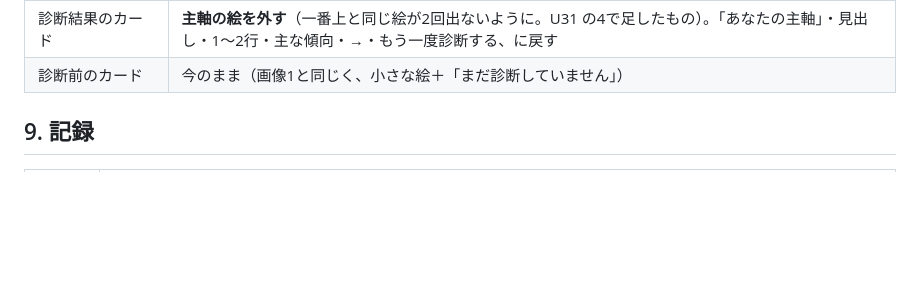
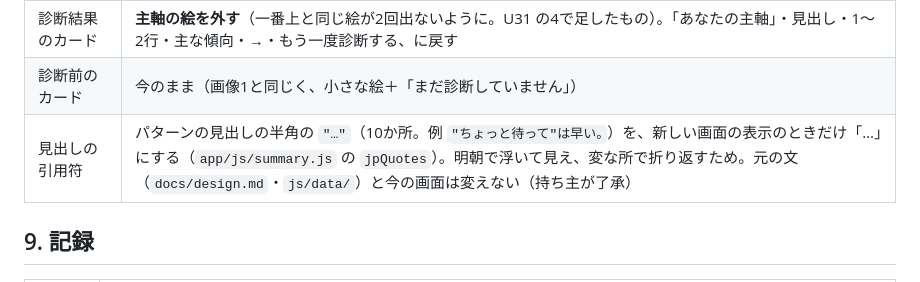
Before and after one commit to kento20020/Seikakushindan, a Markdown page: docs/app-screens.md, the part around the change. Rendered like a GitHub page; blank space fills up the shorter version.

```diff
--- a/docs/app-screens.md
+++ b/docs/app-screens.md
@@ -336,6 +336,7 @@ app/js/consult.js
 | ページの一番上の大きな絵 | **診断後は、主軸に合う傾向の絵（`heroKey(r)`）＝「あなた」の絵にする。** 診断前・途中は今の絵（4B）のまま |
 | 診断結果のカード | **主軸の絵を外す**（一番上と同じ絵が2回出ないように。U31 の4で足したもの）。「あなたの主軸」・見出し・1〜2行・主な傾向・→・もう一度診断する、に戻す |
 | 診断前のカード | 今のまま（画像1と同じく、小さな絵＋「まだ診断していません」） |
+| 見出しの引用符 | パターンの見出しの半角の `"…"`（10か所。例 `"ちょっと待って"は早い。`）を、新しい画面の表示のときだけ「…」にする（`app/js/summary.js` の `jpQuotes`）。明朝で浮いて見え、変な所で折り返すため。元の文（`docs/design.md`・`js/data/`）と今の画面は変えない（持ち主が了承） |
 
 ## 9. 記録
 
```
Also changed, not shown: docs/decisions.md (+1 -1 lines).
